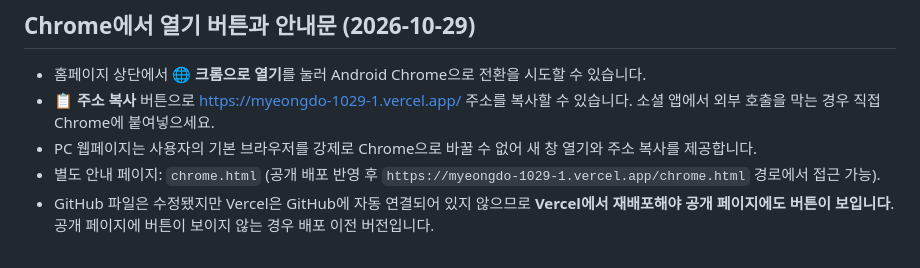
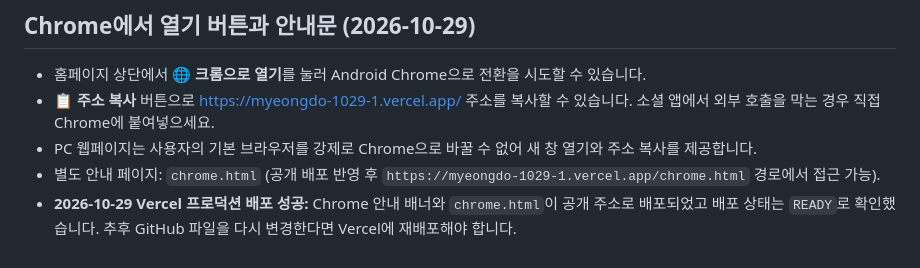
Before and after one commit to mmwwoo-lab/myeongdo-1029-1, a Markdown page: README.md, the part around the change. Drawn GitHub-style.

Commit message:
Record successful Vercel Chrome helper production deployment

```diff
--- a/README.md
+++ b/README.md
@@ -76,4 +76,4 @@ GitHub Pages 주소는 **현재 공개 운영 주소가 아닙니다.** Pages를
 - **📋 주소 복사** 버튼으로 https://myeongdo-1029-1.vercel.app/ 주소를 복사할 수 있습니다. 소셜 앱에서 외부 호출을 막는 경우 직접 Chrome에 붙여넣으세요.
 - PC 웹페이지는 사용자의 기본 브라우저를 강제로 Chrome으로 바꿀 수 없어 새 창 열기와 주소 복사를 제공합니다.
 - 별도 안내 페이지: `chrome.html` (공개 배포 반영 후 `https://myeongdo-1029-1.vercel.app/chrome.html` 경로에서 접근 가능).
-- GitHub 파일은 수정됐지만 Vercel은 GitHub에 자동 연결되어 있지 않으므로 **Vercel에서 재배포해야 공개 페이지에도 버튼이 보입니다**. 공개 페이지에 버튼이 보이지 않는 경우 배포 이전 버전입니다.
+- **2026-10-29 Vercel 프로덕션 배포 성공:** Chrome 안내 배너와 `chrome.html`이 공개 주소로 배포되었고 배포 상태는 `READY`로 확인했습니다. 추후 GitHub 파일을 다시 변경한다면 Vercel에 재배포해야 합니다.
```
